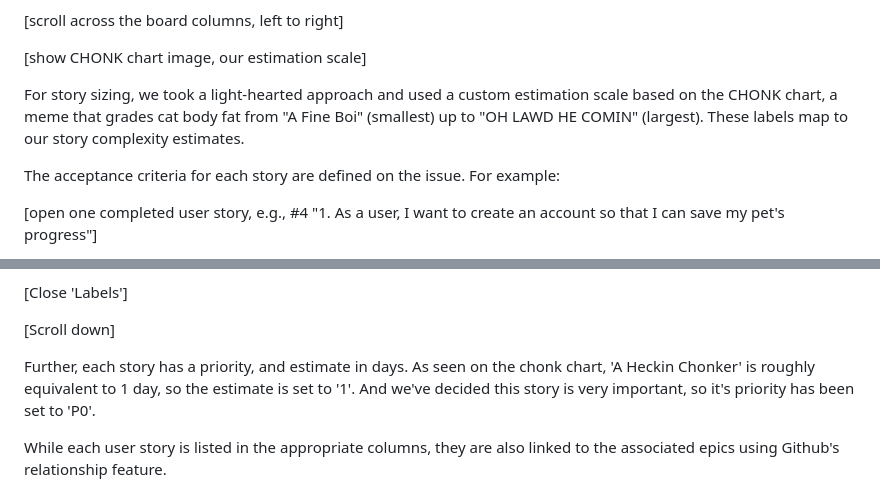
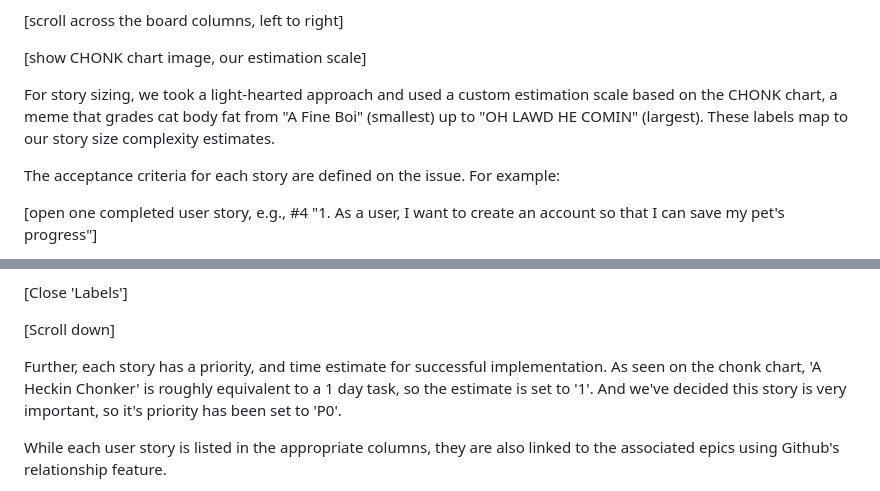
Before and after one commit to RedNate22/CAB302-Oogly-Boogly, a Markdown page: Sprint-2-Preliminary-Prototype.md, 2 parts joined by grey strips. Rendered like a GitHub page.

Commit message:
Clarify story sizing and time estimate descriptions
Updated wording for clarity regarding story sizing and estimates.

```diff
--- a/Sprint-2-Preliminary-Prototype.md
+++ b/Sprint-2-Preliminary-Prototype.md
@@ -24,7 +24,7 @@ We have five core epics: User Authentication, User Interface, User Experience, M
 
 [show CHONK chart image, our estimation scale]
 
-For story sizing, we took a light-hearted approach and used a custom estimation scale based on the CHONK chart, a meme that grades cat body fat from "A Fine Boi" (smallest) up to "OH LAWD HE COMIN" (largest). These labels map to our story complexity estimates.
+For story sizing, we took a light-hearted approach and used a custom estimation scale based on the CHONK chart, a meme that grades cat body fat from "A Fine Boi" (smallest) up to "OH LAWD HE COMIN" (largest). These labels map to our story size complexity estimates.
 
 The acceptance criteria for each story are defined on the issue. For example:
 
@@ -42,7 +42,7 @@ If we click here, we can see the many other labels an issue or user story can ha
 
 [Scroll down]
 
-Further, each story has a priority, and estimate in days. As seen on the chonk chart, 'A Heckin Chonker' is roughly equivalent to 1 day, so the estimate is set to '1'. And we've decided this story is very important, so it's priority has been set to 'P0'.
+Further, each story has a priority, and time estimate for successful implementation. As seen on the chonk chart, 'A Heckin Chonker' is roughly equivalent to a 1 day task, so the estimate is set to '1'. And we've decided this story is very important, so it's priority has been set to 'P0'.
 
 While each user story is listed in the appropriate columns, they are also linked to the associated epics using Github's relationship feature.
 
```
